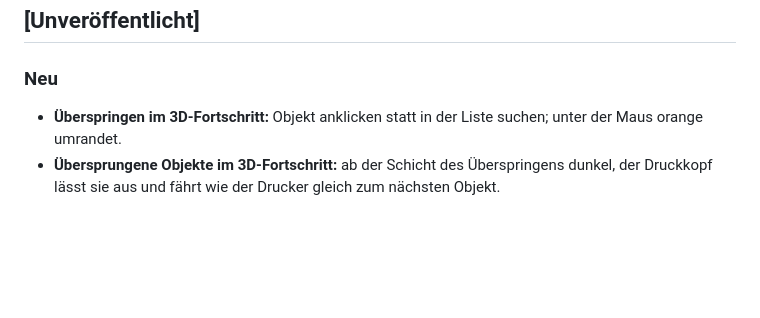
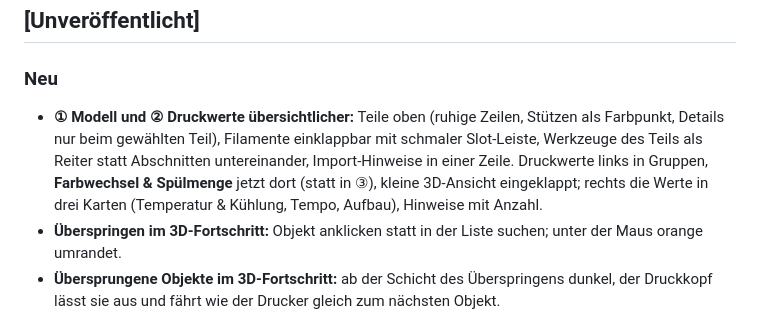
Before and after one commit to TMA84/druck-konfigurator, a Markdown page: CHANGELOG.md, the part around the change. GitHub-like rendering; blank space fills up the shorter version.

```diff
--- a/CHANGELOG.md
+++ b/CHANGELOG.md
@@ -5,6 +5,7 @@ Alle nennenswerten Änderungen am Druck-Konfigurator. Versionen folgen [SemVer](
 ## [Unveröffentlicht]
 
 ### Neu
+- **① Modell und ② Druckwerte übersichtlicher:** Teile oben (ruhige Zeilen, Stützen als Farbpunkt, Details nur beim gewählten Teil), Filamente einklappbar mit schmaler Slot-Leiste, Werkzeuge des Teils als Reiter statt Abschnitten untereinander, Import-Hinweise in einer Zeile. Druckwerte links in Gruppen, **Farbwechsel & Spülmenge** jetzt dort (statt in ③), kleine 3D-Ansicht eingeklappt; rechts die Werte in drei Karten (Temperatur & Kühlung, Tempo, Aufbau), Hinweise mit Anzahl.
 - **Überspringen im 3D-Fortschritt:** Objekt anklicken statt in der Liste suchen; unter der Maus orange umrandet.
 - **Übersprungene Objekte im 3D-Fortschritt:** ab der Schicht des Überspringens dunkel, der Druckkopf lässt sie aus und fährt wie der Drucker gleich zum nächsten Objekt.
 - **STL in Zoll:** Bei sehr kleinen STL (höchstens 10 mm) bietet das Tool „In Zoll umrechnen (×25,4)“ an, mit Rückgängig; Skalierung jetzt bis 3000 %.
```
Also changed, not shown: HANDBUCH.md (+2 -2 lines), docs/img/bemalen.png, docs/img/filamente.png, docs/img/modell.png, docs/img/uebersicht.png, 9 other files.
